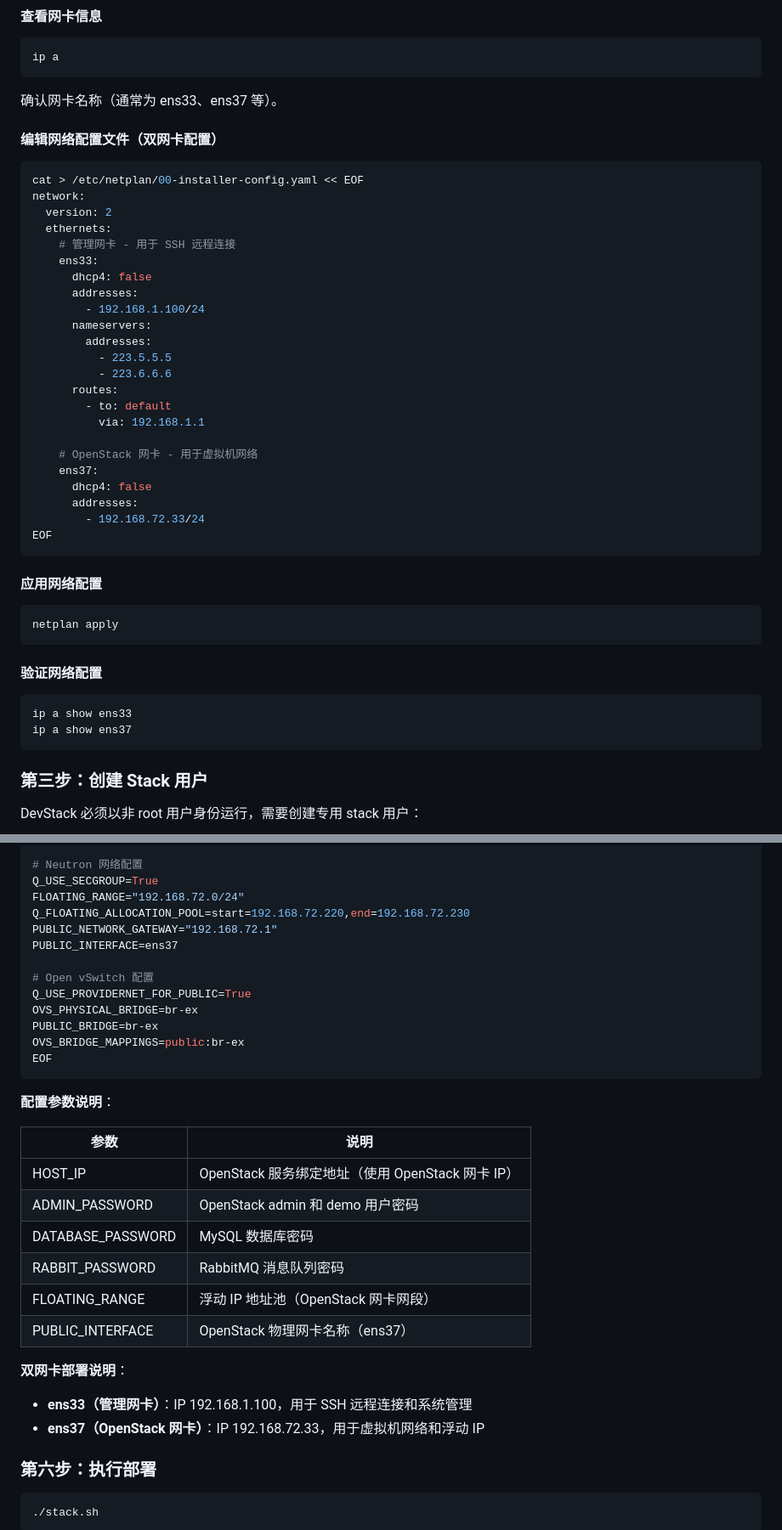
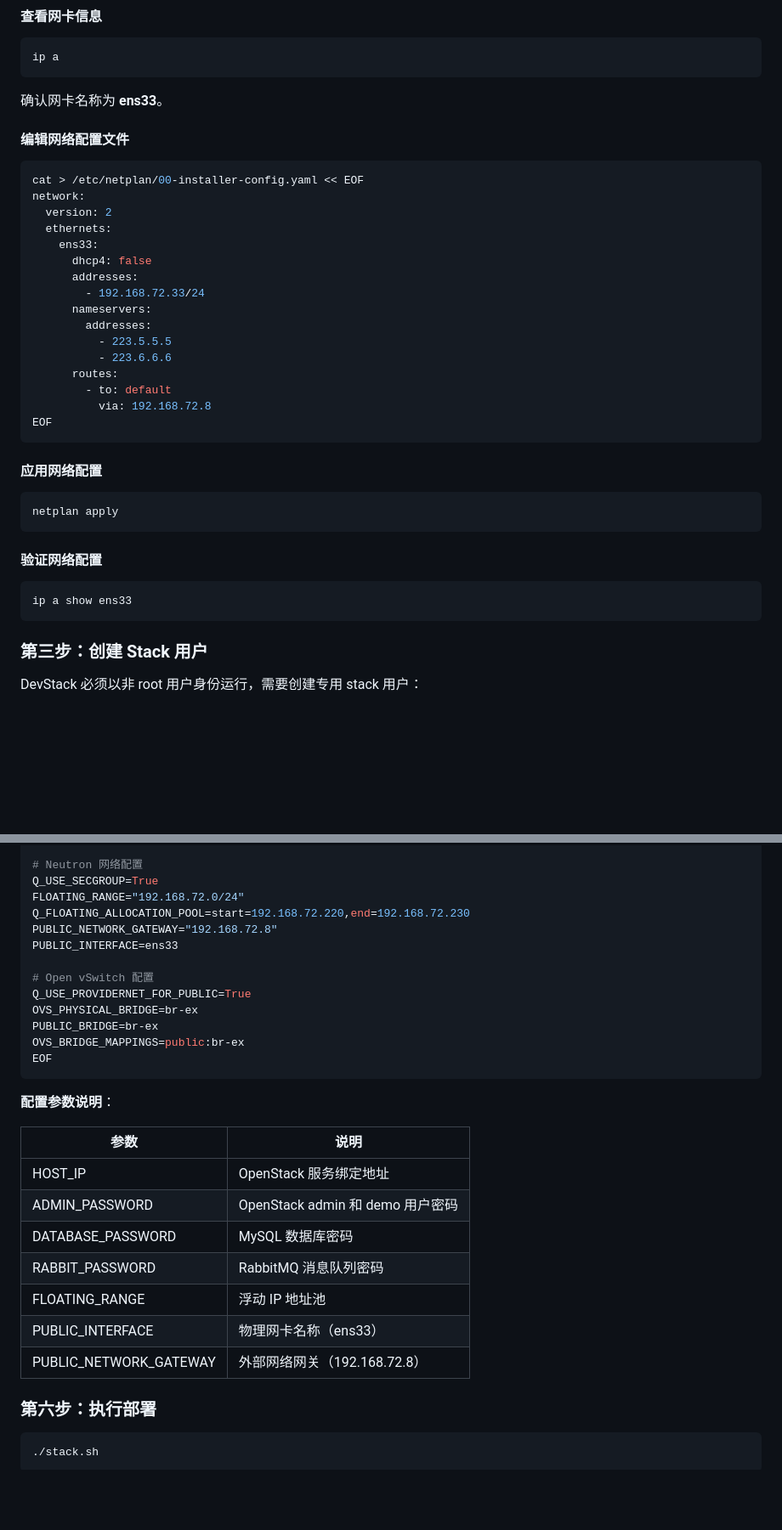
Before and after one commit to LQH-BJTU/CloudPlatform, a Markdown page: doc/Ubuntu24.04单机部署示例.md, 2 parts joined by grey strips. Shown at 85% size. Rendered like a GitHub page; blank space fills up the shorter version.

````diff
--- a/doc/Ubuntu24.04单机部署示例.md
+++ b/doc/Ubuntu24.04单机部署示例.md
@@ -82,33 +121,26 @@ sed -i 's#http://cn.archive.ubuntu.com/#http://mirrors.aliyun.com/#g' /etc/apt/s
 ip a
 ```
 
-确认网卡名称（通常为 ens33、ens37 等）。
+确认网卡名称为 **ens33**。
 
-#### 编辑网络配置文件（双网卡配置）
+#### 编辑网络配置文件
 
 ```bash
 cat > /etc/netplan/00-installer-config.yaml << EOF
 network:
   version: 2
   ethernets:
-    # 管理网卡 - 用于 SSH 远程连接
     ens33:
       dhcp4: false
       addresses:
-        - 192.168.1.100/24
+        - 192.168.72.33/24
       nameservers:
         addresses:
           - 223.5.5.5
           - 223.6.6.6
       routes:
         - to: default
-          via: 192.168.1.1
-
-    # OpenStack 网卡 - 用于虚拟机网络
-    ens37:
-      dhcp4: false
-      addresses:
-        - 192.168.72.33/24
+          via: 192.168.72.8
 EOF
 ```
 
@@ -122,7 +154,6 @@ netplan apply
 
 ```bash
 ip a show ens33
-ip a show ens37
 ```
 
 ### 第三步：创建 Stack 用户
@@ -180,8 +211,8 @@ GLANCE_HOSTPORT=\$SERVICE_HOST:9292
 Q_USE_SECGROUP=True
 FLOATING_RANGE="192.168.72.0/24"
 Q_FLOATING_ALLOCATION_POOL=start=192.168.72.220,end=192.168.72.230
-PUBLIC_NETWORK_GATEWAY="192.168.72.1"
-PUBLIC_INTERFACE=ens37
+PUBLIC_NETWORK_GATEWAY="192.168.72.8"
+PUBLIC_INTERFACE=ens33
 
 # Open vSwitch 配置
 Q_USE_PROVIDERNET_FOR_PUBLIC=True
@@ -195,16 +226,13 @@ EOF
 
 | 参数 | 说明 |
 |------|------|
-| HOST_IP | OpenStack 服务绑定地址（使用 OpenStack 网卡 IP） |
+| HOST_IP | OpenStack 服务绑定地址 |
 | ADMIN_PASSWORD | OpenStack admin 和 demo 用户密码 |
 | DATABASE_PASSWORD | MySQL 数据库密码 |
 | RABBIT_PASSWORD | RabbitMQ 消息队列密码 |
-| FLOATING_RANGE | 浮动 IP 地址池（OpenStack 网卡网段） |
-| PUBLIC_INTERFACE | OpenStack 物理网卡名称（ens37） |
-
-**双网卡部署说明**：
-- **ens33（管理网卡）**：IP 192.168.1.100，用于 SSH 远程连接和系统管理
-- **ens37（OpenStack 网卡）**：IP 192.168.72.33，用于虚拟机网络和浮动 IP
+| FLOATING_RANGE | 浮动 IP 地址池 |
+| PUBLIC_INTERFACE | 物理网卡名称（ens33） |
+| PUBLIC_NETWORK_GATEWAY | 外部网络网关（192.168.72.8） |
 
 ### 第六步：执行部署
 
````
Also changed, not shown: other parts of doc/Ubuntu24.04单机部署示例.md (+45 -6 lines).
